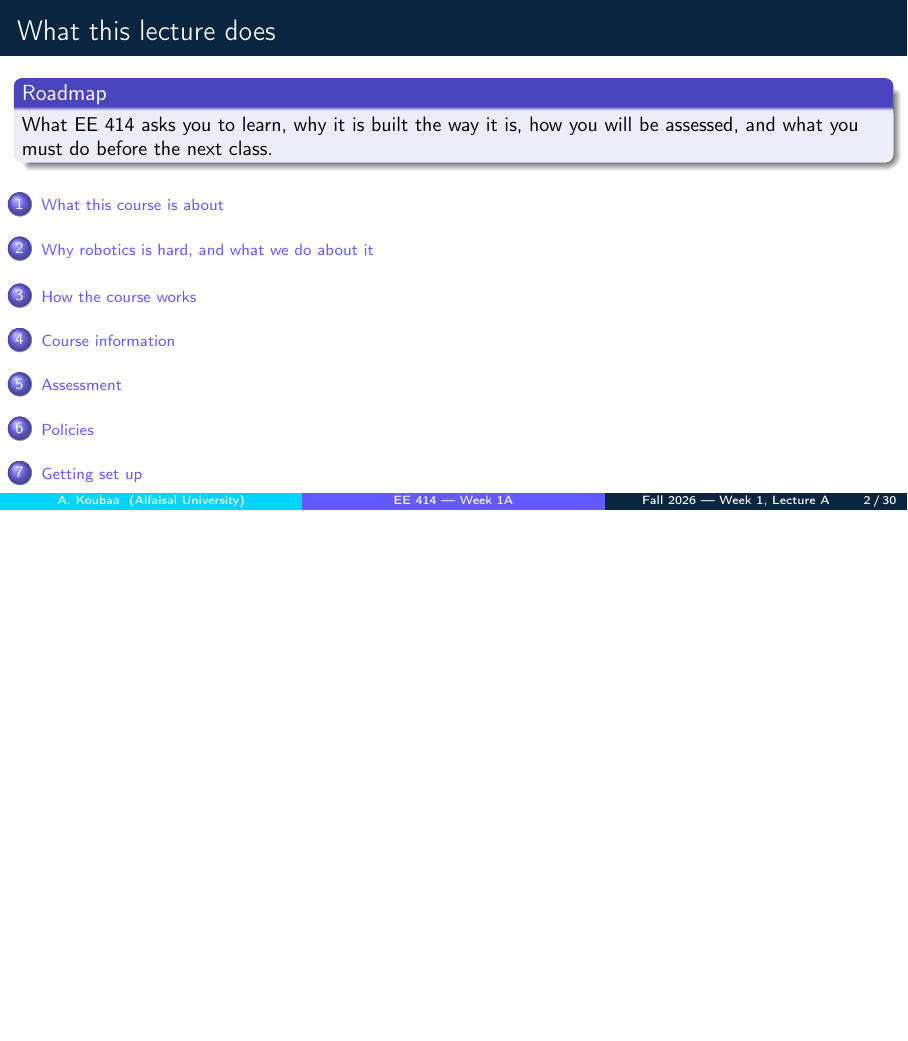
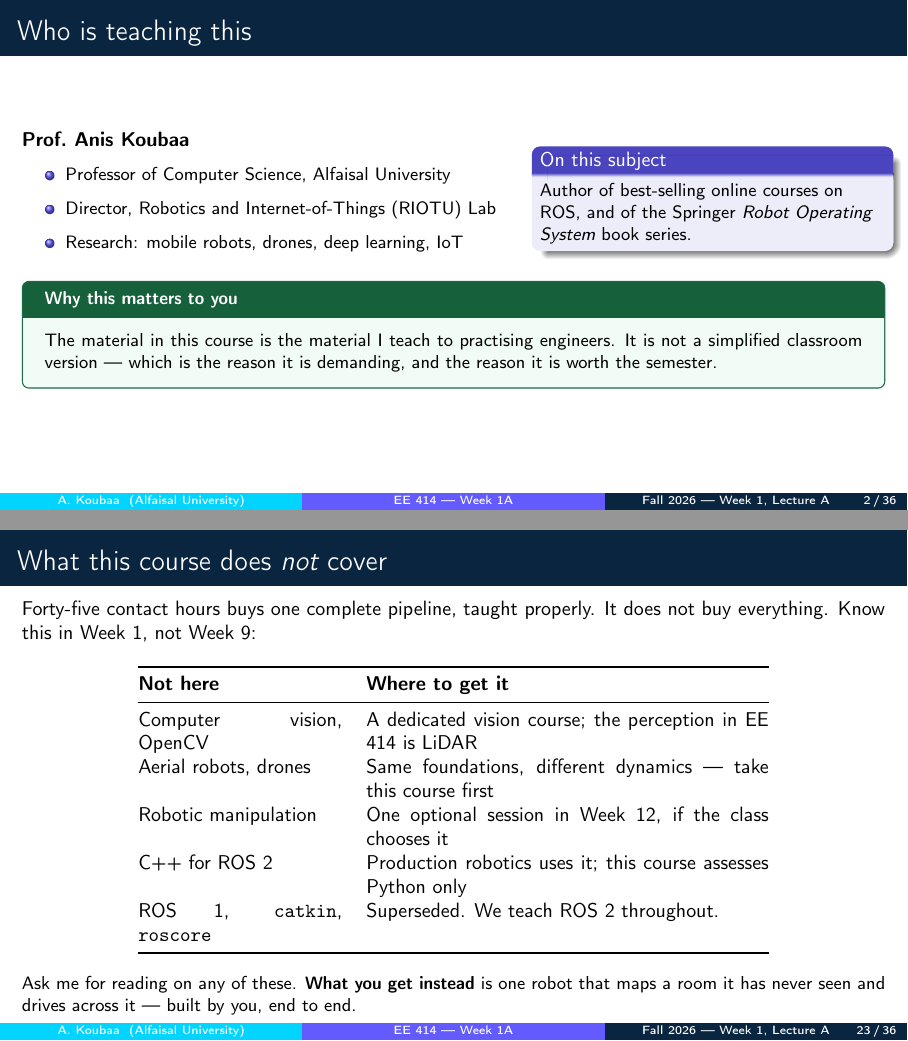
Before and after one commit to aniskoubaa/introduction_to_robotics_course, LaTeX slides (04-copies-of-teaching-material/week01/slides/EE414_W01A_course_overview.tex): page 2 of 30 before the commit and pages 2 and 23 of 36 after it, the two joined at a grey line, the shorter picture padded with empty space. Compiled offline with pdfLaTeX.

Commit message:
Week 1: instructor slide, four video slots, out-of-scope slide
The T-0 items from the redesign plan -- insertions only, no rewrite, so
W01A ships tomorrow with the cheapest improvements to the first impression.

- preamble: \videoslide macro. URLs live in the week README, never on a
  slide; each clip is followed by one sentence naming what was seen.
- W01A slide 2: who is teaching this (affiliation lines flagged for
  verification against the legacy PSU-era decks)
- W01A section 1 now opens with four clips before any technical claim
- W01A: what this course does NOT cover (vision, drones, arms, C++,
  ROS 1) and where to get it
- week01/README.md: clip table to fill in, delivery notes for both

W01A is now 36 slides.

Co-Authored-By: Claude Opus 5 (1M context) <noreply@anthropic.com>

```diff
--- a/04-copies-of-teaching-material/week01/slides/EE414_W01A_course_overview.tex
+++ b/04-copies-of-teaching-material/week01/slides/EE414_W01A_course_overview.tex
@@ -30,6 +30,37 @@
   \titlepage
 \end{frame}
 
+% ---------------------------------------------------------------
+% One slide. It buys attention that the content then has to earn anyway.
+% VERIFY the affiliation and title lines before first delivery.
+\begin{frame}{Who is teaching this}
+  \small
+  \begin{columns}[T,onlytextwidth]
+    \column{0.56\textwidth}
+    \textbf{Prof.\ Anis Koubaa}
+    \begin{itemize}\footnotesize
+      \item Professor of Computer Science, Alfaisal University
+      \item Director, Robotics and Internet-of-Things (RIOTU) Lab
+      \item Research: mobile robots, drones, deep learning, IoT
+    \end{itemize}
+
+    \column{0.40\textwidth}
+    \begin{block}{\small On this subject}
+      \footnotesize
+      Author of best-selling online courses on ROS, and of the Springer
+      \emph{Robot Operating System} book series.
+    \end{block}
+  \end{columns}
+
+  \vspace{0.8em}
+  \begin{inthefield}[Why this matters to you]
+    \footnotesize
+    The material in this course is the material I teach to practising engineers.
+    It is not a simplified classroom version --- which is the reason it is
+    demanding, and the reason it is worth the semester.
+  \end{inthefield}
+\end{frame}
+
 % ===============================================================
 \begin{frame}{What this lecture does}
   \begin{block}{Roadmap}
@@ -352,6 +401,33 @@
 \end{frame}
 
 % ---------------------------------------------------------------
+\begin{frame}{What this course does \emph{not} cover}
+  \small
+  Forty-five contact hours buys one complete pipeline, taught properly. It does not buy
+  everything. Know this in Week 1, not Week 9:
+
+  \vspace{0.5em}
+  \begin{center}
+  \begin{tabular}{@{}p{3.6cm}p{7.1cm}@{}}
+    \toprule
+    \textbf{Not here} & \textbf{Where to get it} \\
+    \midrule
+    Computer vision, OpenCV & A dedicated vision course; the perception in EE 414 is LiDAR \\[0.25em]
+    Aerial robots, drones & Same foundations, different dynamics --- take this course first \\[0.25em]
+    Robotic manipulation & One optional session in Week 12, if the class chooses it \\[0.25em]
+    C++ for ROS 2 & Production robotics uses it; this course assesses Python only \\[0.25em]
+    ROS 1, \texttt{catkin}, \texttt{roscore} & Superseded. We teach ROS 2 throughout. \\
+    \bottomrule
+  \end{tabular}
+  \end{center}
+
+  \vspace{0.4em}
+  \footnotesize
+  Ask me for reading on any of these. \textbf{What you get instead} is one robot that maps a
+  room it has never seen and drives across it --- built by you, end to end.
+\end{frame}
+
+% ---------------------------------------------------------------
 \begin{frame}{Books --- and the one that is not a book}
   \small
   \textbf{Essential}
```
Also changed, not shown: 04-copies-of-teaching-material/shared/ee414-beamer-preamble.tex (+29 -0 lines), 04-copies-of-teaching-material/week01/README.md, 04-copies-of-teaching-material/week01/slides/EE414_W01A_course_overview.pdf, 04-copies-of-teaching-material/week01/slides/video/README.md (added), 04-copies-of-teaching-material/week01/slides/EE414_W01A_course_overview.tex (18 more changed lines).
